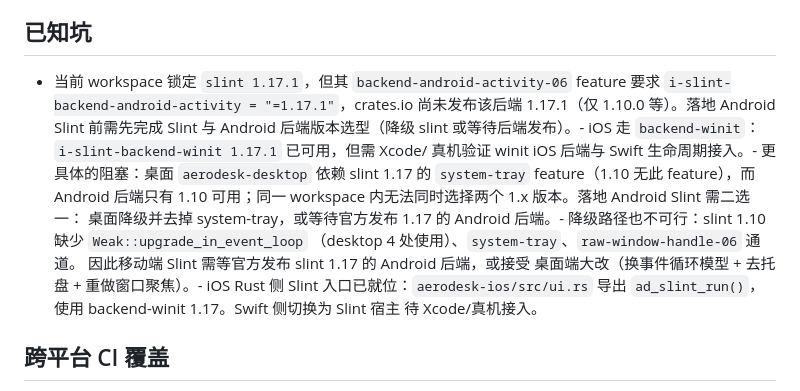
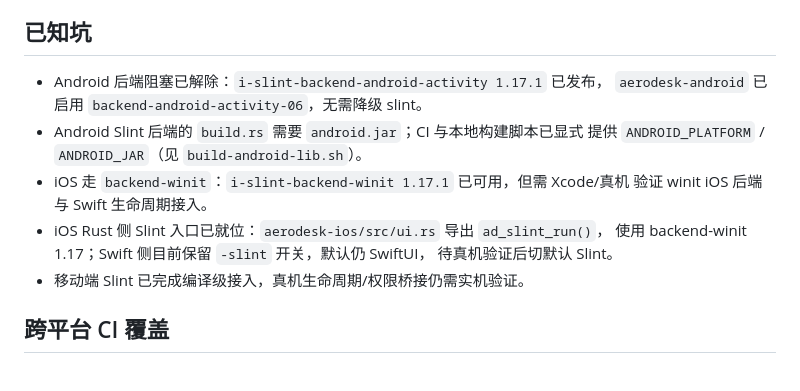
Before and after one commit to aerodesk-labs/aerodesk, a Markdown page: docs/MOBILE_SLINT.md, the part around the change. GitHub-like rendering.

Commit message:
docs(mobile): remove stale Slint Android backend blocker

```diff
--- a/docs/MOBILE_SLINT.md
+++ b/docs/MOBILE_SLINT.md
@@ -60,20 +60,16 @@ iOS/iPad、Android、HarmonyOS 的端侧 UI/UX 统一走 Slint；native 层只
 
 ## 已知坑
 
-- 当前 workspace 锁定 `slint 1.17.1`，但其 `backend-android-activity-06`
-  feature 要求 `i-slint-backend-android-activity = "=1.17.1"`，crates.io
-  尚未发布该后端 1.17.1（仅 1.10.0 等）。落地 Android Slint 前需先完成
-  Slint 与 Android 后端版本选型（降级 slint 或等待后端发布）。- iOS 走 `backend-winit`：`i-slint-backend-winit 1.17.1` 已可用，但需 Xcode/
-  真机验证 winit iOS 后端与 Swift 生命周期接入。- 更具体的阻塞：桌面 `aerodesk-desktop` 依赖 slint 1.17 的 `system-tray`
-  feature（1.10 无此 feature），而 Android 后端只有 1.10 可用；同一
-  workspace 内无法同时选择两个 1.x 版本。落地 Android Slint 需二选一：
-  桌面降级并去掉 system-tray，或等待官方发布 1.17 的 Android 后端。- 降级路径也不可行：slint 1.10 缺少 `Weak::upgrade_in_event_loop`
-  （desktop 4 处使用）、`system-tray`、`raw-window-handle-06` 通道。
-  因此移动端 Slint 需等官方发布 slint 1.17 的 Android 后端，或接受
-  桌面端大改（换事件循环模型 + 去托盘 + 重做窗口聚焦）。- iOS Rust 侧 Slint 入口已就位：`aerodesk-ios/src/ui.rs` 导出
-  `ad_slint_run()`，使用 backend-winit 1.17。Swift 侧切换为 Slint 宿主
-  待 Xcode/真机接入。
-
+- Android 后端阻塞已解除：`i-slint-backend-android-activity 1.17.1` 已发布，
+  `aerodesk-android` 已启用 `backend-android-activity-06`，无需降级 slint。
+- Android Slint 后端的 `build.rs` 需要 `android.jar`；CI 与本地构建脚本已显式
+  提供 `ANDROID_PLATFORM` / `ANDROID_JAR`（见 `build-android-lib.sh`）。
+- iOS 走 `backend-winit`：`i-slint-backend-winit 1.17.1` 已可用，但需 Xcode/真机
+  验证 winit iOS 后端与 Swift 生命周期接入。
+- iOS Rust 侧 Slint 入口已就位：`aerodesk-ios/src/ui.rs` 导出 `ad_slint_run()`，
+  使用 backend-winit 1.17；Swift 侧目前保留 `-slint` 开关，默认仍 SwiftUI，
+  待真机验证后切默认 Slint。
+- 移动端 Slint 已完成编译级接入，真机生命周期/权限桥接仍需实机验证。
 ## 跨平台 CI 覆盖
 
 - 桌面三端（macOS/Linux/Windows）：`ci.yml` 的 `test` 矩阵 `cargo clippy --workspace` 编译 `aerodesk_platform::{macos,linux,windows}`。
```
